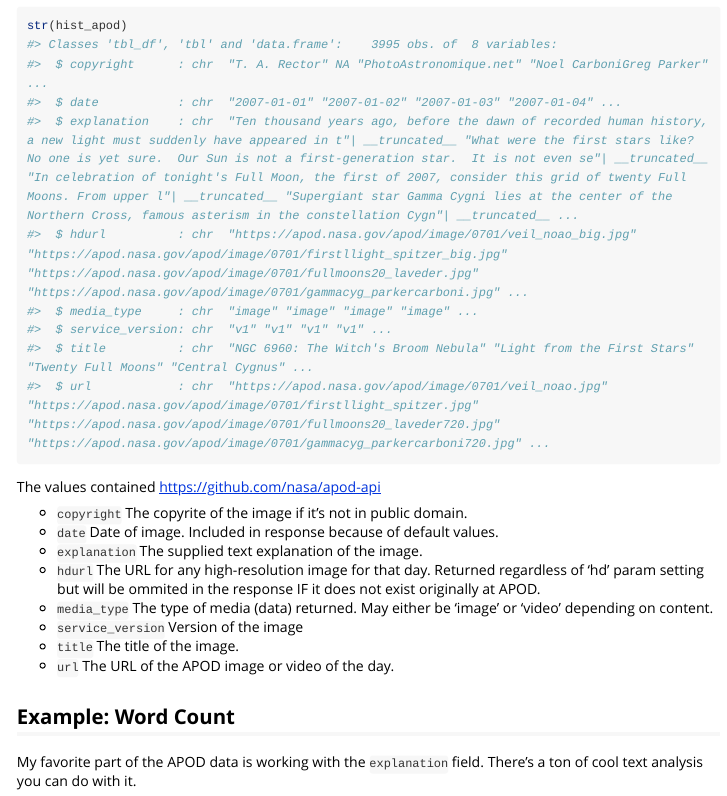
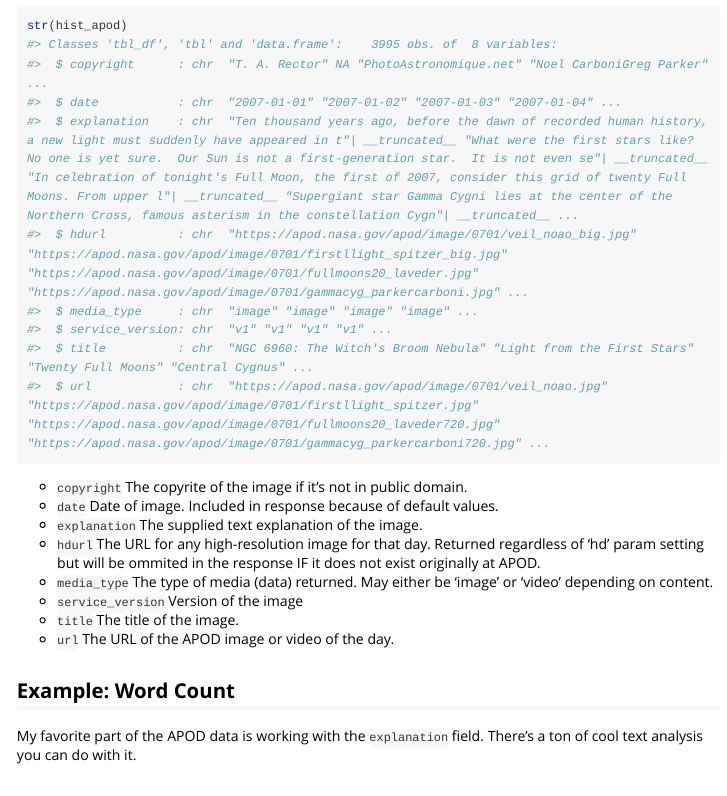
Before and after one commit to eringrand/astropic, an R Markdown document (vignettes/historical_apod.Rmd): the page in a window 1100 px wide, from 350 px down. Rendered offline with R 4.5, knitr and Pandoc, with nearby package versions; code that draws random numbers runs with fixed seeds of ours; long lines of code are wrapped.

Commit message:
edits to vignette - now one is exsists

````diff
--- a/vignettes/historical_apod.Rmd
+++ b/vignettes/historical_apod.Rmd
@@ -25,8 +25,6 @@ library(astropic)
 data("hist_apod")
 str(hist_apod)
 ```
-
-The values contained https://github.com/nasa/apod-api
 
 - `copyright` The copyrite of the image if it's not in public domain.
 - `date` Date of image. Included in response because of default values.
````
Also changed, not shown: 1 other file.
